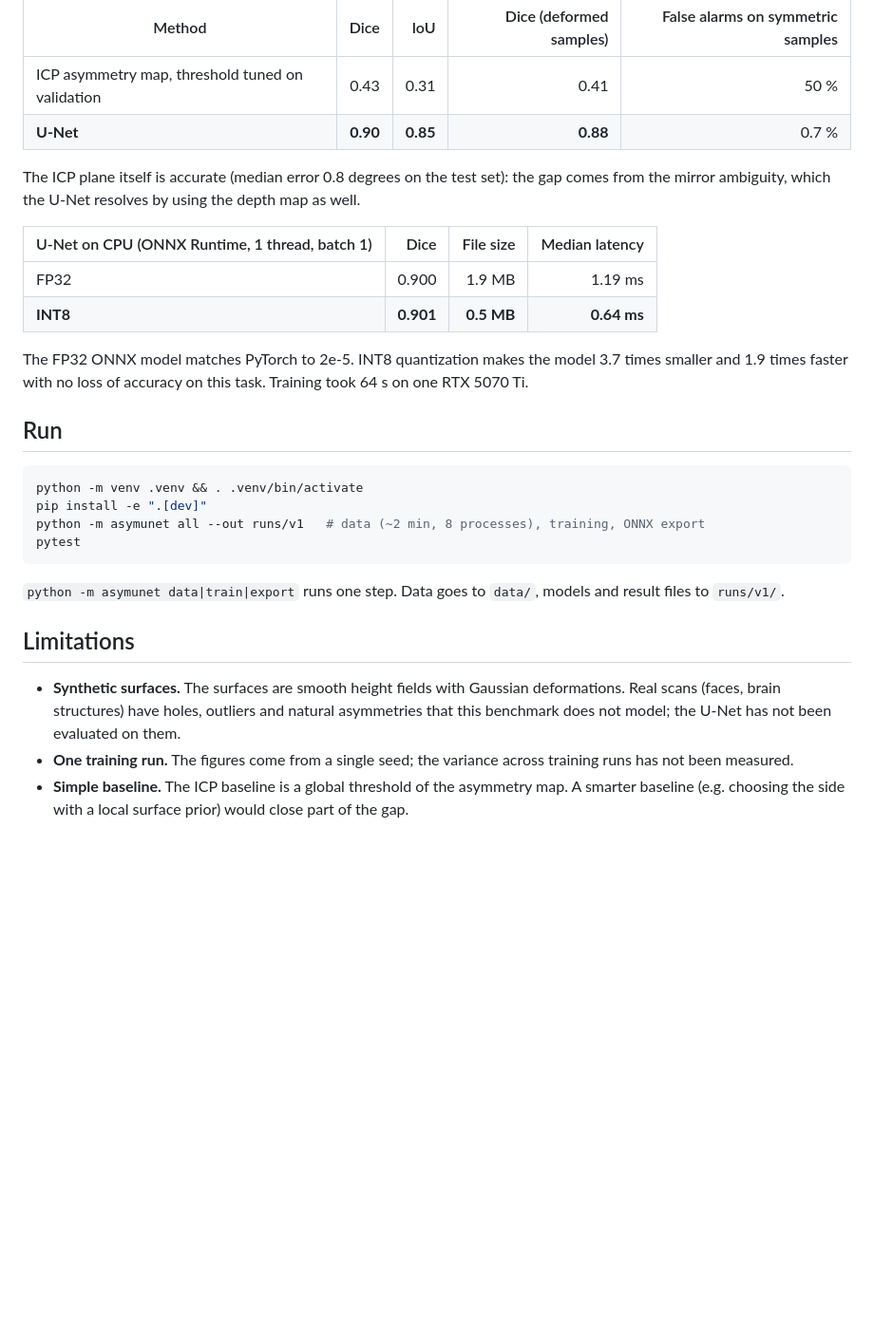
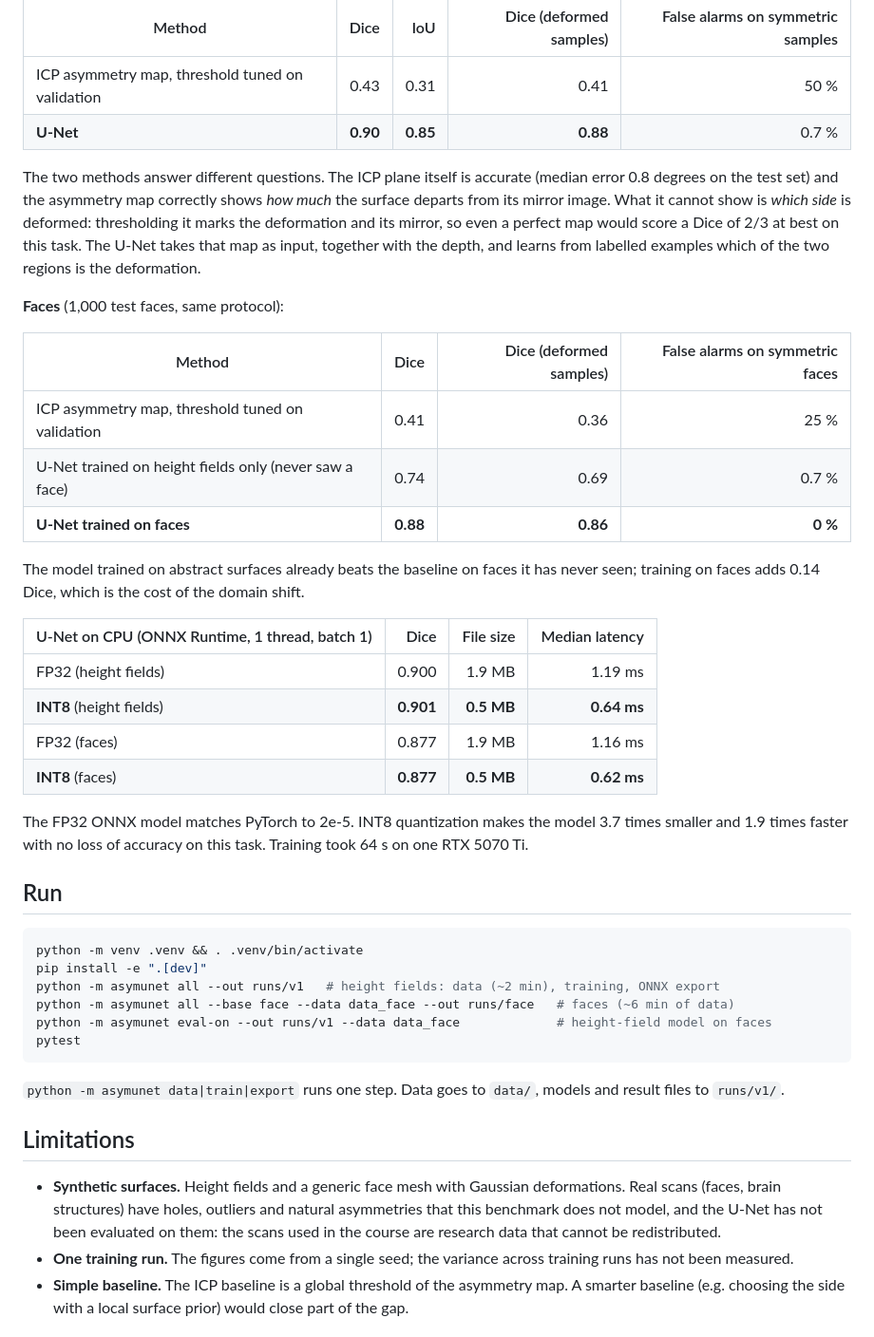
Before and after one commit to angestephane06/asymmetry-unet, a Markdown page: README.md, the part around one of its changes. Shown at 95% size. Drawn GitHub-style; blank space fills up the shorter version.

````diff
--- a/README.md
+++ b/README.md
@@ -53,13 +61,30 @@ prediction of a symmetric sample counts as a perfect score.
 | ICP asymmetry map, threshold tuned on validation | 0.43 | 0.31 | 0.41 | 50 % |
 | **U-Net** | **0.90** | **0.85** | **0.88** | 0.7 % |
 
-The ICP plane itself is accurate (median error 0.8 degrees on the test set): the gap comes
-from the mirror ambiguity, which the U-Net resolves by using the depth map as well.
+The two methods answer different questions. The ICP plane itself is accurate (median error
+0.8 degrees on the test set) and the asymmetry map correctly shows *how much* the surface
+departs from its mirror image. What it cannot show is *which side* is deformed: thresholding it
+marks the deformation and its mirror, so even a perfect map would score a Dice of 2/3 at best on
+this task. The U-Net takes that map as input, together with the depth, and learns from labelled
+examples which of the two regions is the deformation.
+
+**Faces** (1,000 test faces, same protocol):
+
+| Method | Dice | Dice (deformed samples) | False alarms on symmetric faces |
+| --- | ---: | ---: | ---: |
+| ICP asymmetry map, threshold tuned on validation | 0.41 | 0.36 | 25 % |
+| U-Net trained on height fields only (never saw a face) | 0.74 | 0.69 | 0.7 % |
+| **U-Net trained on faces** | **0.88** | **0.86** | **0 %** |
+
+The model trained on abstract surfaces already beats the baseline on faces it has never
+seen; training on faces adds 0.14 Dice, which is the cost of the domain shift.
 
 | U-Net on CPU (ONNX Runtime, 1 thread, batch 1) | Dice | File size | Median latency |
 | --- | ---: | ---: | ---: |
-| FP32 | 0.900 | 1.9 MB | 1.19 ms |
-| **INT8** | **0.901** | **0.5 MB** | **0.64 ms** |
+| FP32 (height fields) | 0.900 | 1.9 MB | 1.19 ms |
+| **INT8** (height fields) | **0.901** | **0.5 MB** | **0.64 ms** |
+| FP32 (faces) | 0.877 | 1.9 MB | 1.16 ms |
+| **INT8** (faces) | **0.877** | **0.5 MB** | **0.62 ms** |
 
 The FP32 ONNX model matches PyTorch to 2e-5. INT8 quantization makes the model 3.7 times
 smaller and 1.9 times faster with no loss of accuracy on this task. Training took 64 s on one
@@ -70,7 +95,9 @@ RTX 5070 Ti.
 ```bash
 python -m venv .venv && . .venv/bin/activate
 pip install -e ".[dev]"
-python -m asymunet all --out runs/v1   # data (~2 min, 8 processes), training, ONNX export
+python -m asymunet all --out runs/v1   # height fields: data (~2 min), training, ONNX export
+python -m asymunet all --base face --data data_face --out runs/face   # faces (~6 min of data)
+python -m asymunet eval-on --out runs/v1 --data data_face             # height-field model on faces
 pytest
 ```
 
@@ -79,9 +106,10 @@ files to `runs/v1/`.
 
 ## Limitations
 
-- **Synthetic surfaces.** The surfaces are smooth height fields with Gaussian deformations.
+- **Synthetic surfaces.** Height fields and a generic face mesh with Gaussian deformations.
   Real scans (faces, brain structures) have holes, outliers and natural asymmetries that this
-  benchmark does not model; the U-Net has not been evaluated on them.
+  benchmark does not model, and the U-Net has not been evaluated on them: the scans used in
+  the course are research data that cannot be redistributed.
 - **One training run.** The figures come from a single seed; the variance across training
   runs has not been measured.
 - **Simple baseline.** The ICP baseline is a global threshold of the asymmetry map. A
````
Also changed, not shown: other parts of README.md (+21 -13 lines), docs/examples_face.png (added), 13 other files.
